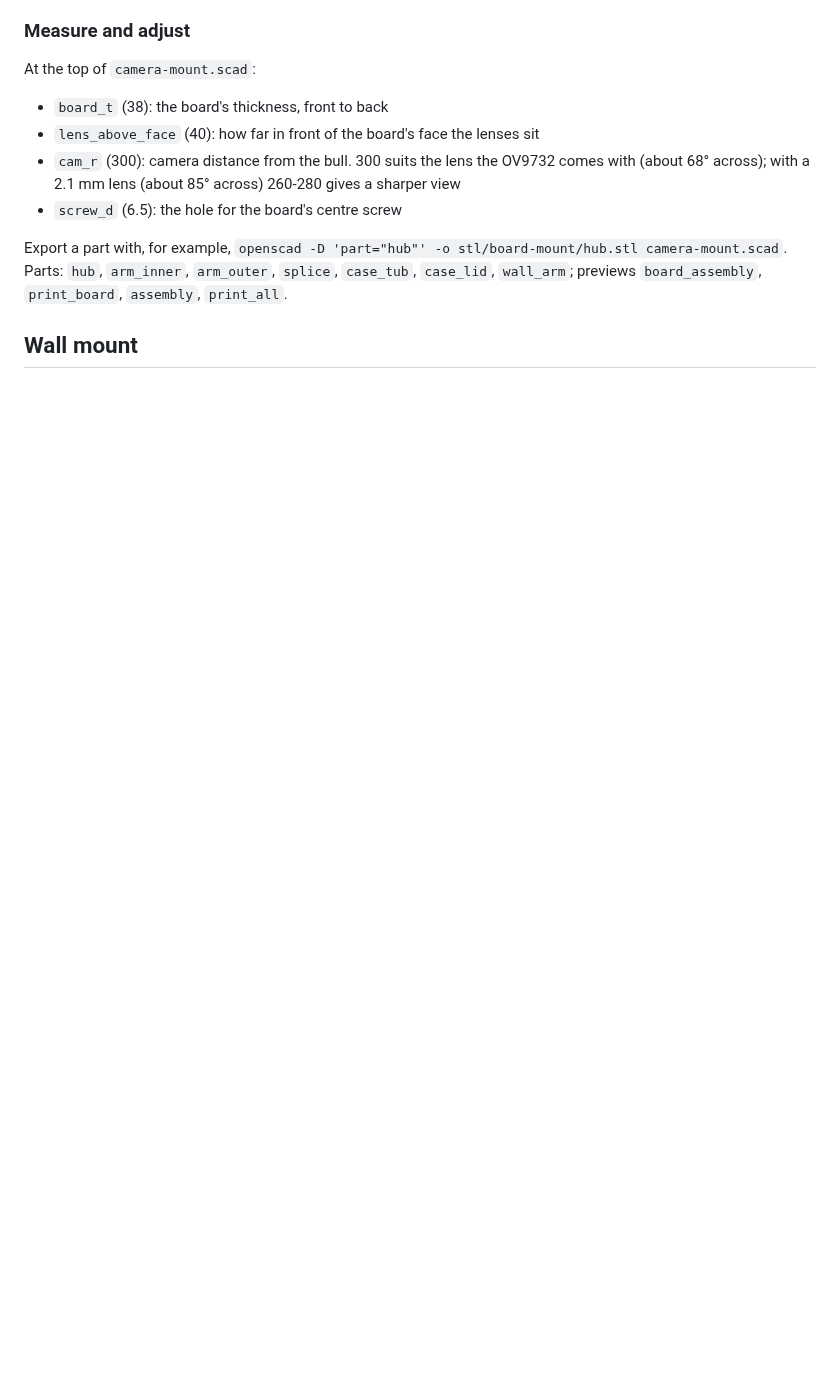
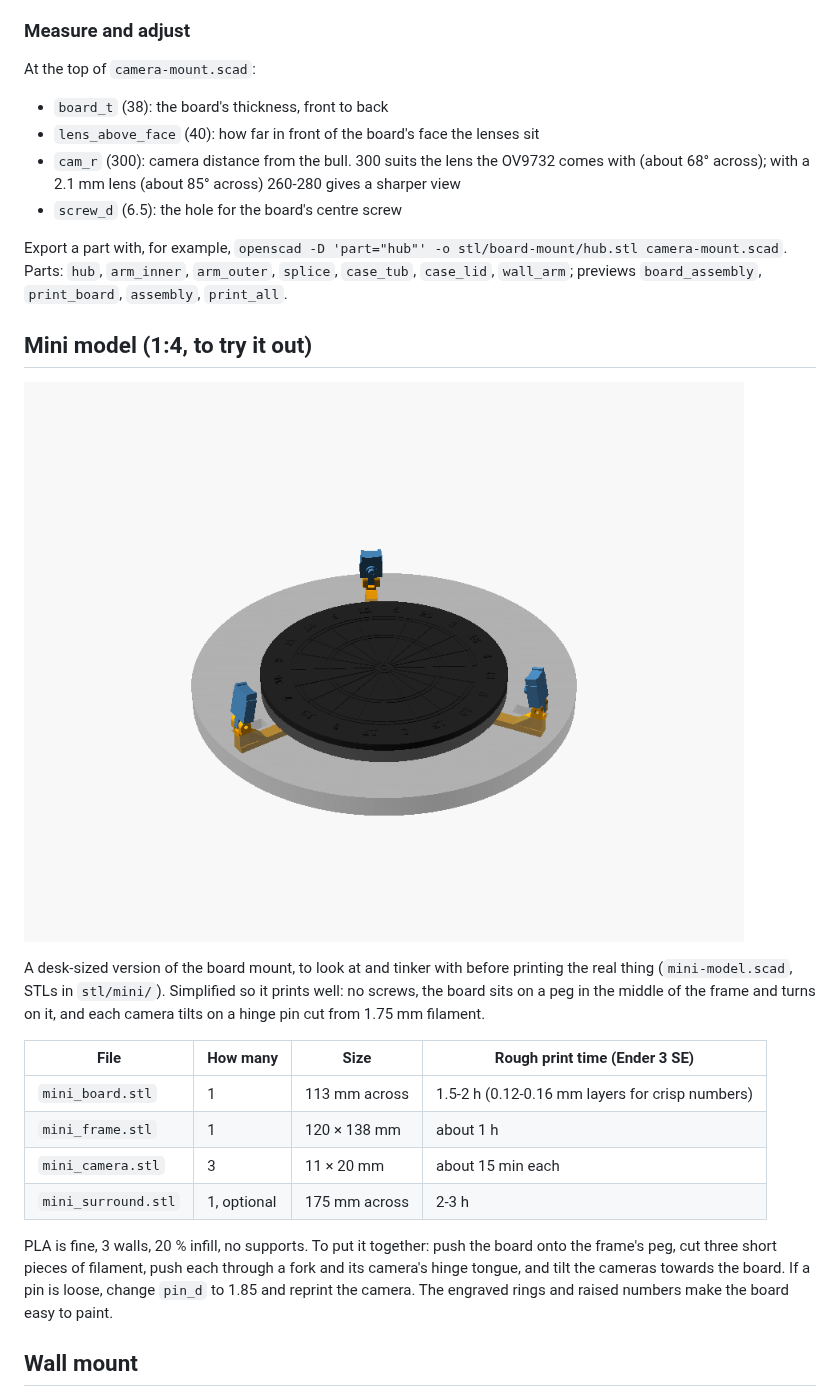
Before and after one commit to SkateTortoiseWEB/DARTS, a Markdown page: hardware/README.md, the part around the change. Drawn GitHub-style; pictures changed too: hardware/preview-mini.png (added); blank space fills up the shorter version.

Commit message:
Add 1:4 mini model of the board-mounted camera ring
Co-Authored-By: Claude Opus 5.5 <noreply@anthropic.com>
Claude-Session: https://claude.ai/code/session_01CzDjbRht2Eu23AKjfoxKVn

```diff
--- a/hardware/README.md
+++ b/hardware/README.md
@@ -70,6 +70,26 @@ Export a part with, for example, `openscad -D 'part="hub"' -o stl/board-mount/hu
 Parts: `hub`, `arm_inner`, `arm_outer`, `splice`, `case_tub`, `case_lid`, `wall_arm`; previews `board_assembly`,
 `print_board`, `assembly`, `print_all`.
 
+## Mini model (1:4, to try it out)
+
+![mini](preview-mini.png)
+
+A desk-sized version of the board mount, to look at and tinker with before printing the real thing
+(`mini-model.scad`, STLs in `stl/mini/`). Simplified so it prints well: no screws, the board sits on a peg in the middle
+of the frame and turns on it, and each camera tilts on a hinge pin cut from 1.75 mm filament.
+
+| File | How many | Size | Rough print time (Ender 3 SE) |
+|---|---|---|---|
+| `mini_board.stl` | 1 | 113 mm across | 1.5-2 h (0.12-0.16 mm layers for crisp numbers) |
+| `mini_frame.stl` | 1 | 120 × 138 mm | about 1 h |
+| `mini_camera.stl` | 3 | 11 × 20 mm | about 15 min each |
+| `mini_surround.stl` | 1, optional | 175 mm across | 2-3 h |
+
+PLA is fine, 3 walls, 20 % infill, no supports. To put it together: push the board onto the frame's peg, cut three
+short pieces of filament, push each through a fork and its camera's hinge tongue, and tilt the cameras towards the
+board. If a pin is loose, change `pin_d` to 1.85 and reprint the camera. The engraved rings and raised numbers make
+the board easy to paint.
+
 ## Wall mount
 
 ![assembled](preview-assembly.png)
```
Also changed, not shown: 5 other files.
